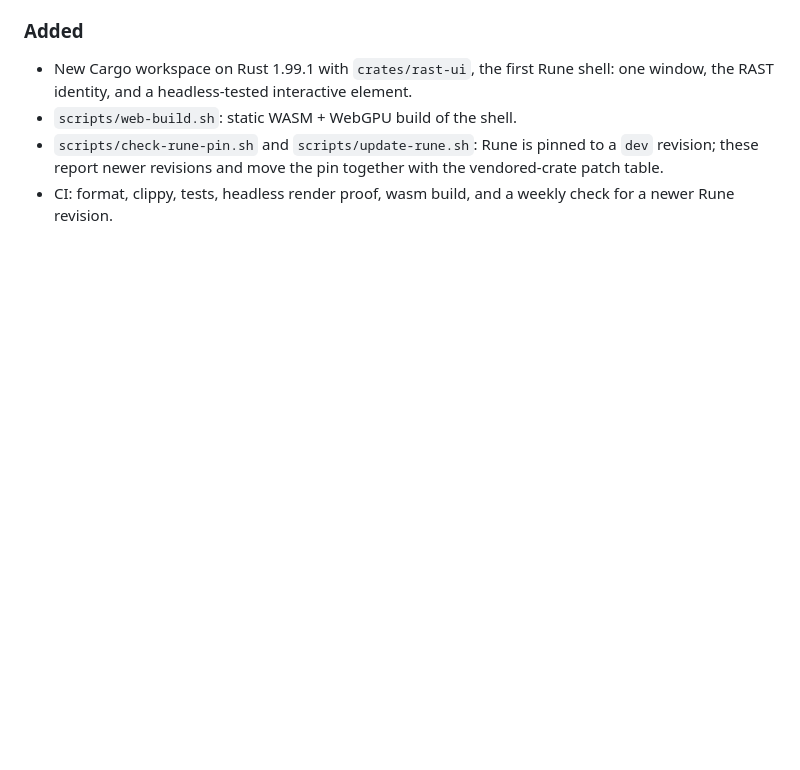
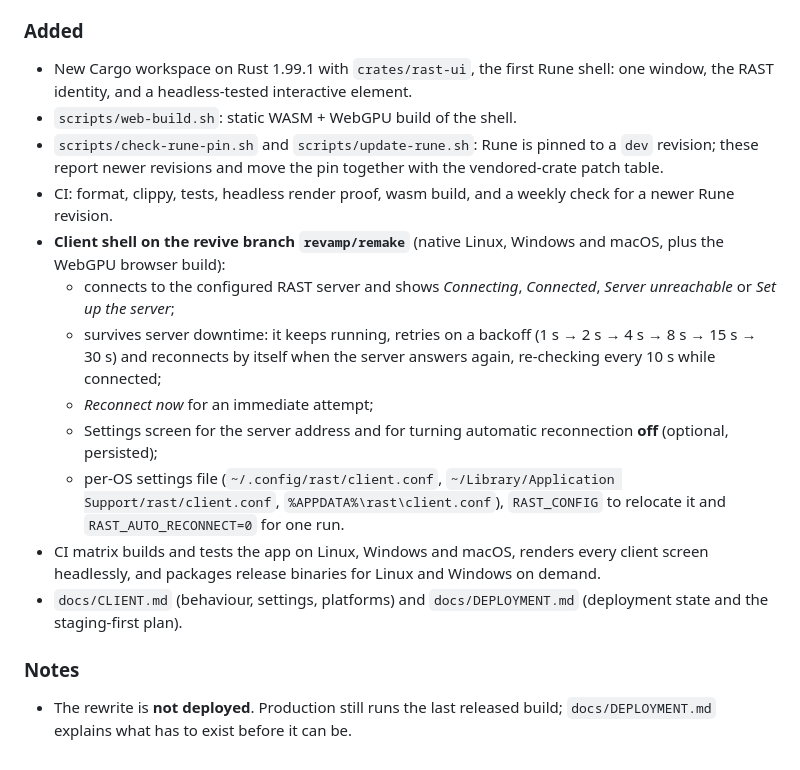
Before and after one commit to Enricko/rast, a Markdown page: CHANGELOG.md, the part around the change. GitHub-like rendering; blank space fills up the shorter version.

```diff
--- a/CHANGELOG.md
+++ b/CHANGELOG.md
@@ -25,3 +25,26 @@ follow semantic versioning yet (the rewrite starts at `0.1.0`).
   the vendored-crate patch table.
 - CI: format, clippy, tests, headless render proof, wasm build, and a weekly
   check for a newer Rune revision.
+- **Client shell on the revive branch `revamp/remake`** (native Linux, Windows
+  and macOS, plus the WebGPU browser build):
+  - connects to the configured RAST server and shows *Connecting*,
+    *Connected*, *Server unreachable* or *Set up the server*;
+  - survives server downtime: it keeps running, retries on a backoff
+    (1 s → 2 s → 4 s → 8 s → 15 s → 30 s) and reconnects by itself when the
+    server answers again, re-checking every 10 s while connected;
+  - *Reconnect now* for an immediate attempt;
+  - Settings screen for the server address and for turning automatic
+    reconnection **off** (optional, persisted);
+  - per-OS settings file (`~/.config/rast/client.conf`,
+    `~/Library/Application Support/rast/client.conf`, `%APPDATA%\rast\client.conf`),
+    `RAST_CONFIG` to relocate it and `RAST_AUTO_RECONNECT=0` for one run.
+- CI matrix builds and tests the app on Linux, Windows and macOS, renders every
+  client screen headlessly, and packages release binaries for Linux and Windows
+  on demand.
+- `docs/CLIENT.md` (behaviour, settings, platforms) and `docs/DEPLOYMENT.md`
+  (deployment state and the staging-first plan).
+
+### Notes
+
+- The rewrite is **not deployed**. Production still runs the last released
+  build; `docs/DEPLOYMENT.md` explains what has to exist before it can be.
```
Also changed, not shown: README.md (+55 -37 lines), docs/CLIENT.md (added, +98 -0 lines), docs/DEPLOYMENT.md (added, +58 -0 lines), docs/screenshots/2026-11-21-client-offline.png (added), docs/screenshots/2026-11-21-client-settings.png (added), 6 other files.
